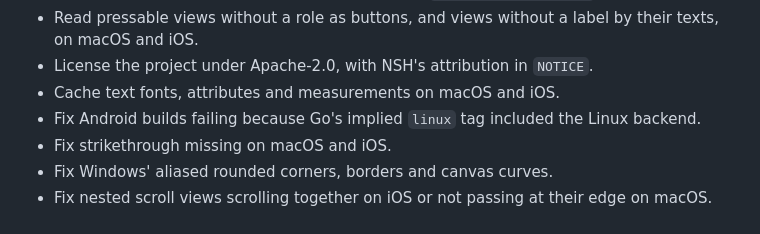
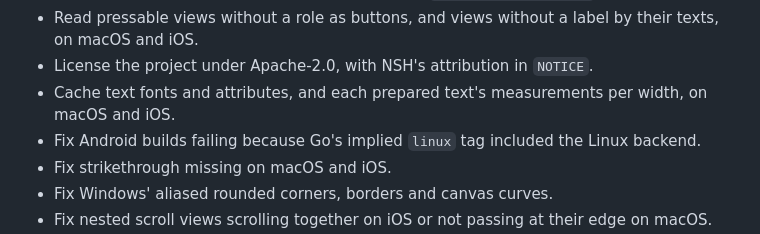
Before and after one commit to Heyana/nsgo, a Markdown page: CHANGELOG.md, the part around the change. GitHub-like rendering.

```diff
--- a/CHANGELOG.md
+++ b/CHANGELOG.md
@@ -58,7 +58,7 @@
 - Start Android modals below the status bar unless `StatusBarTranslucent` is set.
 - Read pressable views without a role as buttons, and views without a label by their texts, on macOS and iOS.
 - License the project under Apache-2.0, with NSH's attribution in `NOTICE`.
-- Cache text fonts, attributes and measurements on macOS and iOS.
+- Cache text fonts and attributes, and each prepared text's measurements per width, on macOS and iOS.
 - Fix Android builds failing because Go's implied `linux` tag included the Linux backend.
 - Fix strikethrough missing on macOS and iOS.
 - Fix Windows' aliased rounded corners, borders and canvas curves.
```
Also changed, not shown: docs/architecture/text.md (+1 -1 lines).
